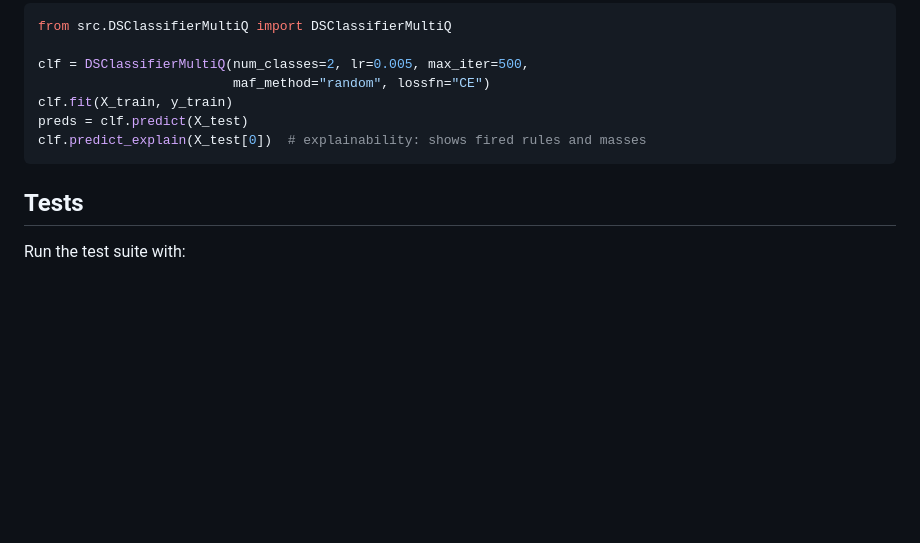
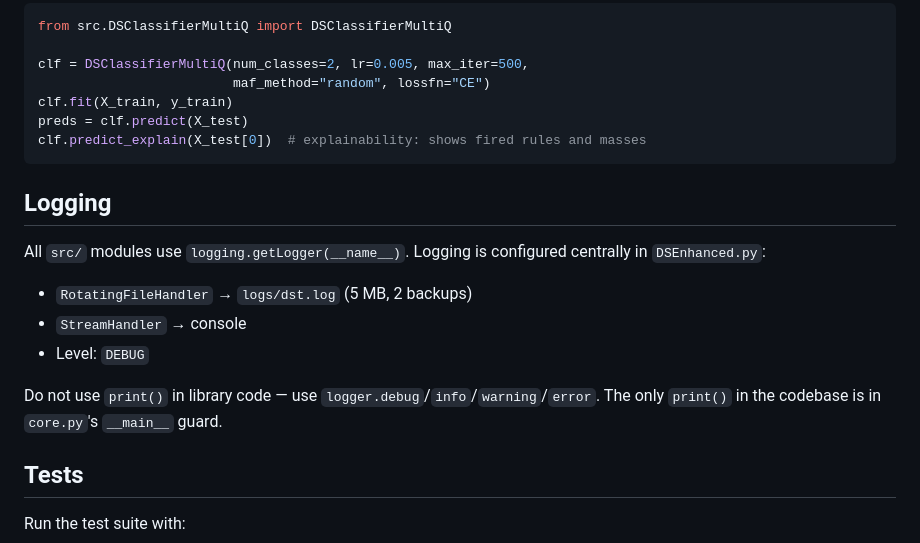
Before and after one commit to HaykTarkhanyan/dst_research, a Markdown page: CLAUDE.md, the part around the change. Rendered like a GitHub page; blank space fills up the shorter version.

Commit message:
Document logging conventions in CLAUDE.md
Co-Authored-By: Claude Opus 4.6 (1M context) <noreply@anthropic.com>

````diff
--- a/CLAUDE.md
+++ b/CLAUDE.md
@@ -88,6 +88,15 @@ preds = clf.predict(X_test)
 clf.predict_explain(X_test[0])  # explainability: shows fired rules and masses
 ```
 
+## Logging
+
+All `src/` modules use `logging.getLogger(__name__)`. Logging is configured centrally in `DSEnhanced.py`:
+- `RotatingFileHandler` → `logs/dst.log` (5 MB, 2 backups)
+- `StreamHandler` → console
+- Level: `DEBUG`
+
+Do not use `print()` in library code — use `logger.debug`/`info`/`warning`/`error`. The only `print()` in the codebase is in `core.py`'s `__main__` guard.
+
 ## Tests
 
 Run the test suite with:
````
